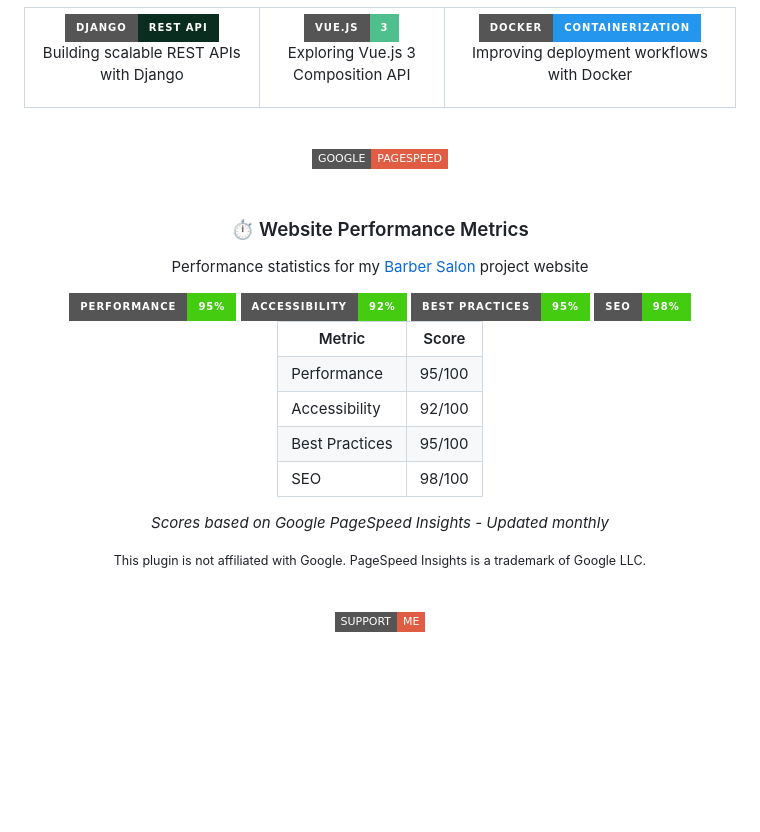
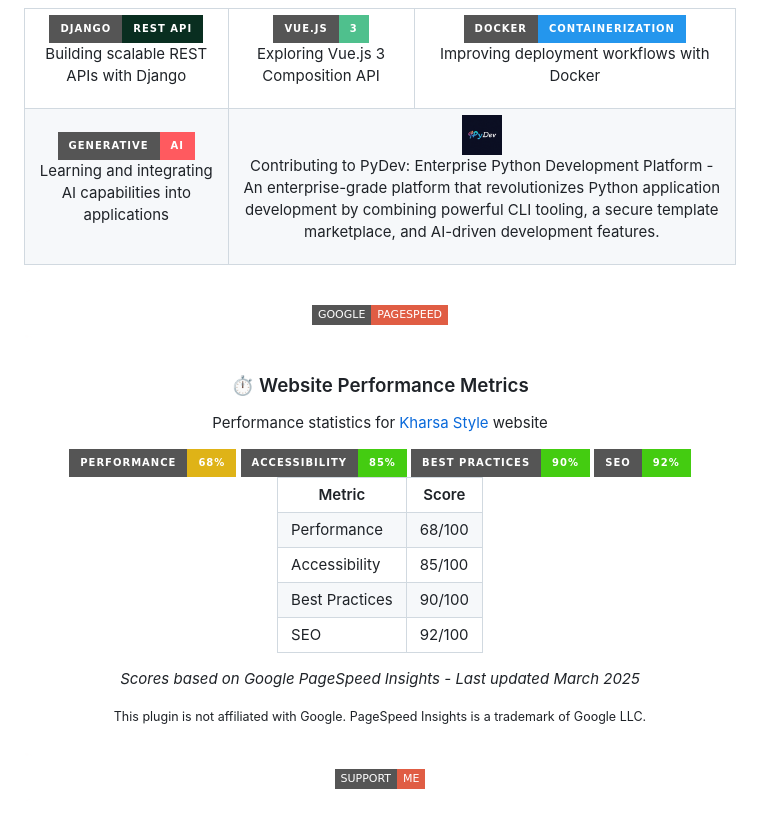
Before and after one commit to AbdullahBakir97/AbdullahBakir97, a Markdown page: README.md, the part around the change printed below. GitHub-like rendering; pictures changed too: assets/pydev-logo.png (added); badges without logos; blank space fills up the shorter version.

```diff
--- a/README.md
+++ b/README.md
@@ -374,9 +374,18 @@
         <p>Improving deployment workflows with Docker</p>
       </td>
     </tr>
+    <tr>
+      <td align="center">
+        <img src="https://img.shields.io/badge/Generative-AI-FF5A5F?style=for-the-badge&logo=openai&logoColor=white" alt="Generative AI"/>
+        <p>Learning and integrating AI capabilities into applications</p>
+      </td>
+      <td align="center" colspan="2">
+        <img src="./assets/pydev-logo.png" alt="PyDev" height="40"/>
+        <p>Contributing to PyDev: Enterprise Python Development Platform - An enterprise-grade platform that revolutionizes Python application development by combining powerful CLI tooling, a secure template marketplace, and AI-driven development features.</p>
+      </td>
+    </tr>
   </table>
 </div>
-
 
 <!-- GOOGLE PAGESPEED SECTION -->
 <div align="center">
@@ -389,13 +398,13 @@
 
 <div align="center">
   <h3>⏱️ Website Performance Metrics</h3>
-  <p>Performance statistics for my <a href="https://github.com/AbdullahBakir97/Barber-Salon">Barber Salon</a> project website</p>
+  <p>Performance statistics for <a href="http://kharsa-style.de/">Kharsa Style</a> website</p>
 
   <div style="display: flex; justify-content: center; gap: 10px; margin-bottom: 20px;">
-    <img src="https://img.shields.io/badge/Performance-95%25-success?style=for-the-badge&logo=google&logoColor=white" alt="Performance: 95%" />
-    <img src="https://img.shields.io/badge/Accessibility-92%25-success?style=for-the-badge&logo=google&logoColor=white" alt="Accessibility: 92%" />
-    <img src="https://img.shields.io/badge/Best_Practices-95%25-success?style=for-the-badge&logo=google&logoColor=white" alt="Best Practices: 95%" />
-    <img src="https://img.shields.io/badge/SEO-98%25-success?style=for-the-badge&logo=google&logoColor=white" alt="SEO: 98%" />
+    <img src="https://img.shields.io/badge/Performance-68%25-yellow?style=for-the-badge&logo=google&logoColor=white" alt="Performance: 68%" />
+    <img src="https://img.shields.io/badge/Accessibility-85%25-success?style=for-the-badge&logo=google&logoColor=white" alt="Accessibility: 85%" />
+    <img src="https://img.shields.io/badge/Best_Practices-90%25-success?style=for-the-badge&logo=google&logoColor=white" alt="Best Practices: 90%" />
+    <img src="https://img.shields.io/badge/SEO-92%25-success?style=for-the-badge&logo=google&logoColor=white" alt="SEO: 92%" />
   </div>
 
   <table>
@@ -405,26 +414,25 @@
     </tr>
     <tr>
       <td>Performance</td>
-      <td>95/100</td>
+      <td>68/100</td>
     </tr>
     <tr>
       <td>Accessibility</td>
-      <td>92/100</td>
+      <td>85/100</td>
     </tr>
     <tr>
       <td>Best Practices</td>
-      <td>95/100</td>
+      <td>90/100</td>
     </tr>
     <tr>
       <td>SEO</td>
-      <td>98/100</td>
+      <td>92/100</td>
     </tr>
   </table>
 
-  <p><em>Scores based on Google PageSpeed Insights - Updated monthly</em></p>
+  <p><em>Scores based on Google PageSpeed Insights - Last updated March 2025</em></p>
   <p><small>This plugin is not affiliated with Google. PageSpeed Insights is a trademark of Google LLC.</small></p>
 </div>
-
 
 <!-- SUPPORT ME SECTION -->
 <div align="center">
```
Also changed, not shown: other parts of README.md (+1 -1 lines).
